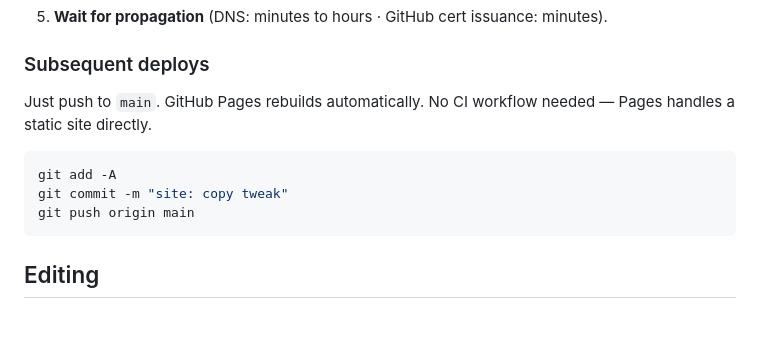
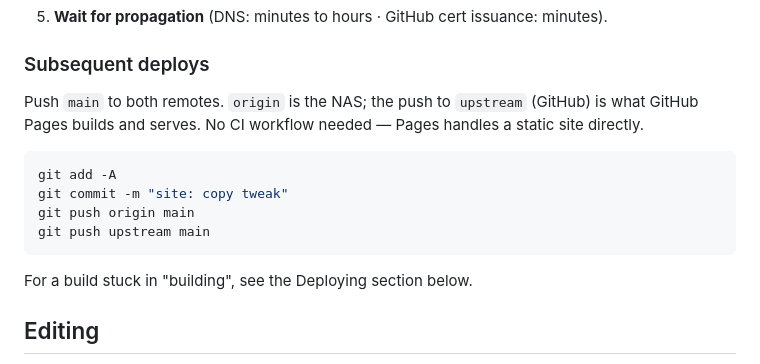
Before and after one commit to ngvoicu/kluris-site, a Markdown page: README.md, the part around the change. Rendered like a GitHub page; blank space fills up the shorter version.

Commit message:
docs: subsequent deploys push both remotes
Co-Authored-By: Claude Haiku 5.5 <noreply@anthropic.com>
Claude-Session: https://claude.ai/code/session_01PhpR3k6ryQMESXxwmRqD3T

````diff
--- a/README.md
+++ b/README.md
@@ -83,13 +83,16 @@ This folder is designed to deploy to GitHub Pages with a custom domain (`kluris.
 
 ### Subsequent deploys
 
-Just push to `main`. GitHub Pages rebuilds automatically. No CI workflow needed — Pages handles a static site directly.
+Push `main` to both remotes. `origin` is the NAS; the push to `upstream` (GitHub) is what GitHub Pages builds and serves. No CI workflow needed — Pages handles a static site directly.
 
 ```bash
 git add -A
 git commit -m "site: copy tweak"
 git push origin main
+git push upstream main
 ```
+
+For a build stuck in "building", see the Deploying section below.
 
 ## Editing
 
````
